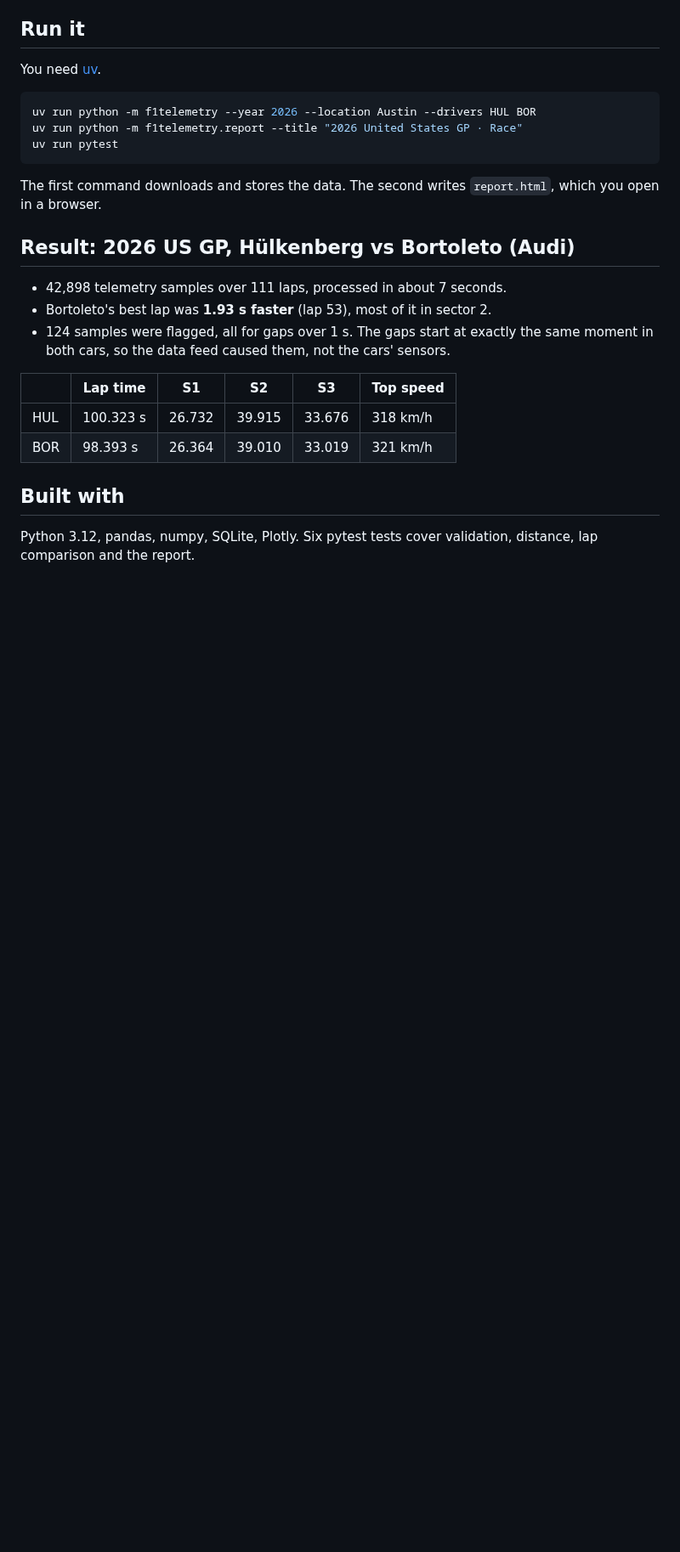
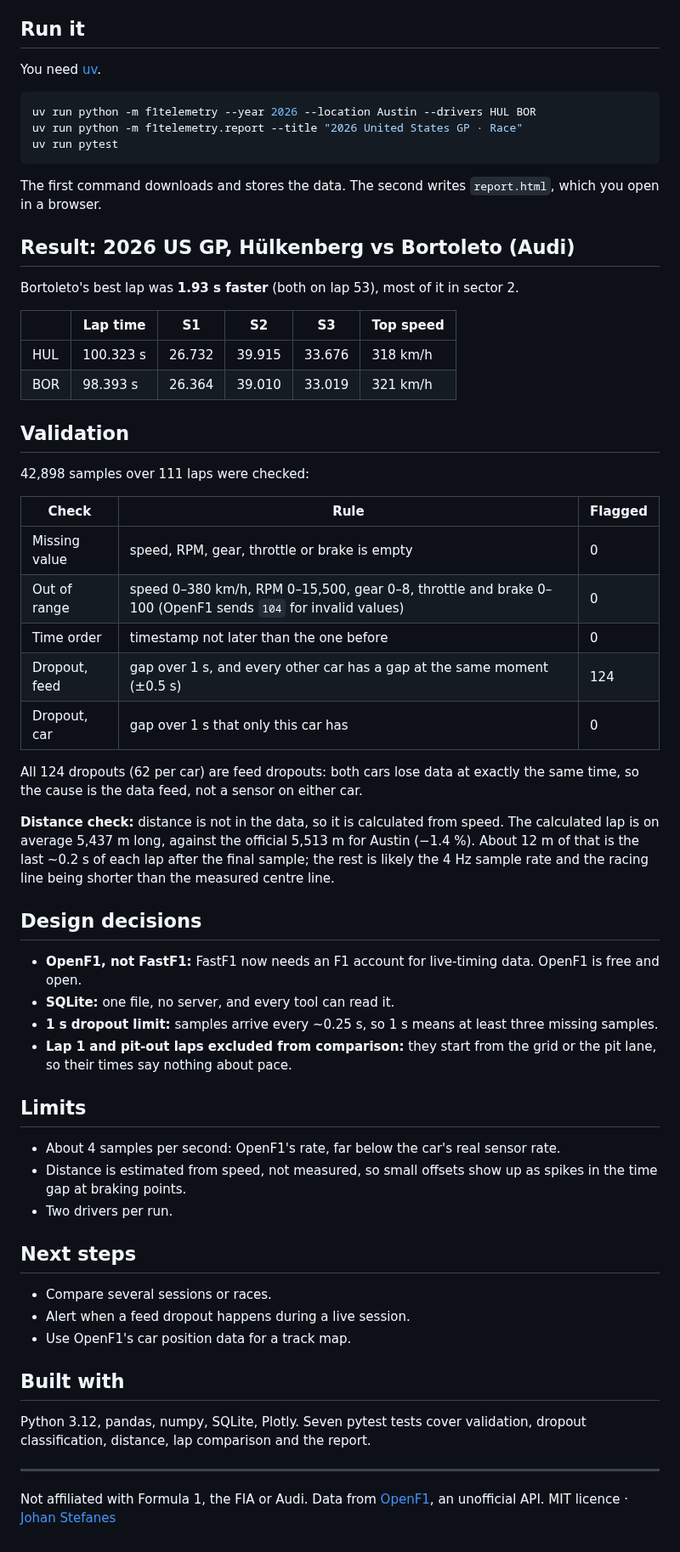
Before and after one commit to JohanStefanes/f1-telemetry, a Markdown page: README.md, the part around one of its changes. Shown at 85% size. Drawn GitHub-style; blank space fills up the shorter version.

```diff
--- a/README.md
+++ b/README.md
@@ -33,16 +35,58 @@ The first command downloads and stores the data. The second writes `report.html`
 
 ## Result: 2026 US GP, Hülkenberg vs Bortoleto (Audi)
 
-- 42,898 telemetry samples over 111 laps, processed in about 7 seconds.
-- Bortoleto's best lap was **1.93 s faster** (lap 53), most of it in sector 2.
-- 124 samples were flagged, all for gaps over 1 s. The gaps start at exactly the same
-  moment in both cars, so the data feed caused them, not the cars' sensors.
+Bortoleto's best lap was **1.93 s faster** (both on lap 53), most of it in sector 2.
 
 | | Lap time | S1 | S2 | S3 | Top speed |
 |---|---|---|---|---|---|
 | HUL | 100.323 s | 26.732 | 39.915 | 33.676 | 318 km/h |
 | BOR | 98.393 s | 26.364 | 39.010 | 33.019 | 321 km/h |
 
+## Validation
+
+42,898 samples over 111 laps were checked:
+
+| Check | Rule | Flagged |
+|---|---|---|
+| Missing value | speed, RPM, gear, throttle or brake is empty | 0 |
+| Out of range | speed 0–380 km/h, RPM 0–15,500, gear 0–8, throttle and brake 0–100 (OpenF1 sends `104` for invalid values) | 0 |
+| Time order | timestamp not later than the one before | 0 |
+| Dropout, feed | gap over 1 s, and every other car has a gap at the same moment (±0.5 s) | 124 |
+| Dropout, car | gap over 1 s that only this car has | 0 |
+
+All 124 dropouts (62 per car) are feed dropouts: both cars lose data at exactly the same
+time, so the cause is the data feed, not a sensor on either car.
+
+**Distance check:** distance is not in the data, so it is calculated from speed. The
+calculated lap is on average 5,437 m long, against the official 5,513 m for Austin
+(−1.4 %). About 12 m of that is the last ~0.2 s of each lap after the final sample;
+the rest is likely the 4 Hz sample rate and the racing line being shorter than the
+measured centre line.
+
+## Design decisions
+
+- **OpenF1, not FastF1:** FastF1 now needs an F1 account for live-timing data. OpenF1 is free and open.
+- **SQLite:** one file, no server, and every tool can read it.
+- **1 s dropout limit:** samples arrive every ~0.25 s, so 1 s means at least three missing samples.
+- **Lap 1 and pit-out laps excluded from comparison:** they start from the grid or the pit lane, so their times say nothing about pace.
+
+## Limits
+
+- About 4 samples per second: OpenF1's rate, far below the car's real sensor rate.
+- Distance is estimated from speed, not measured, so small offsets show up as spikes in the time gap at braking points.
+- Two drivers per run.
+
+## Next steps
+
+- Compare several sessions or races.
+- Alert when a feed dropout happens during a live session.
+- Use OpenF1's car position data for a track map.
+
 ## Built with
 
-Python 3.12, pandas, numpy, SQLite, Plotly. Six pytest tests cover validation, distance, lap comparison and the report.
+Python 3.12, pandas, numpy, SQLite, Plotly. Seven pytest tests cover validation, dropout classification, distance, lap comparison and the report.
+
+---
+
+Not affiliated with Formula 1, the FIA or Audi. Data from [OpenF1](https://openf1.org), an unofficial API.
+MIT licence · [Johan Stefanes](https://johanstefanes.ch)
```
Also changed, not shown: other parts of README.md (+5 -3 lines), docs/report.png, 7 other files.
